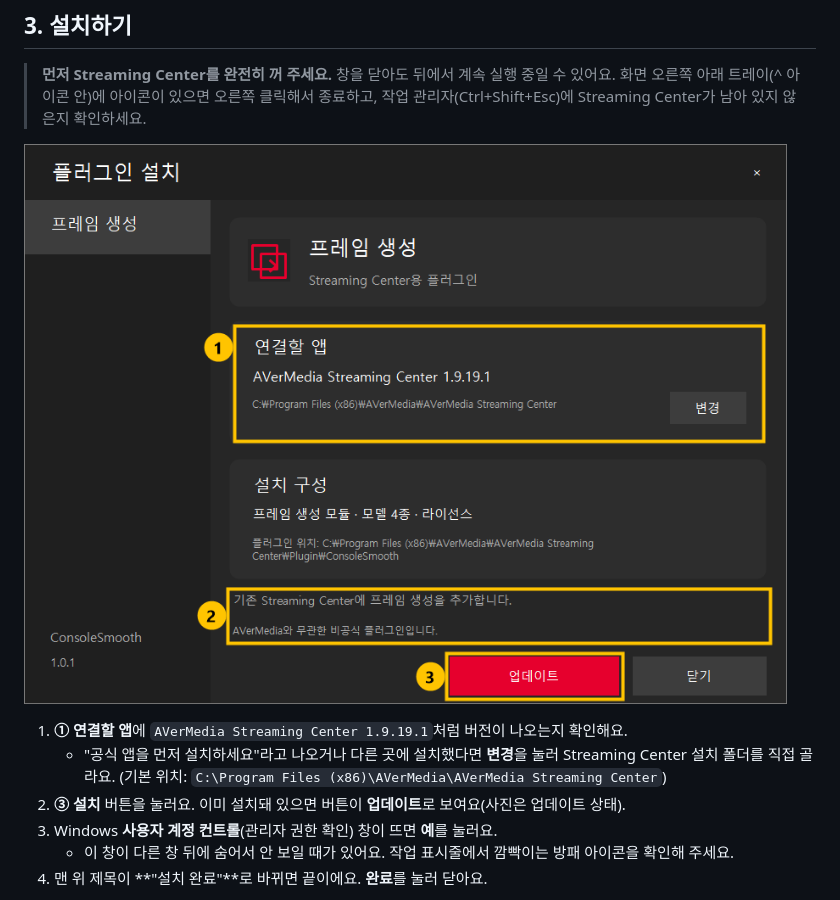
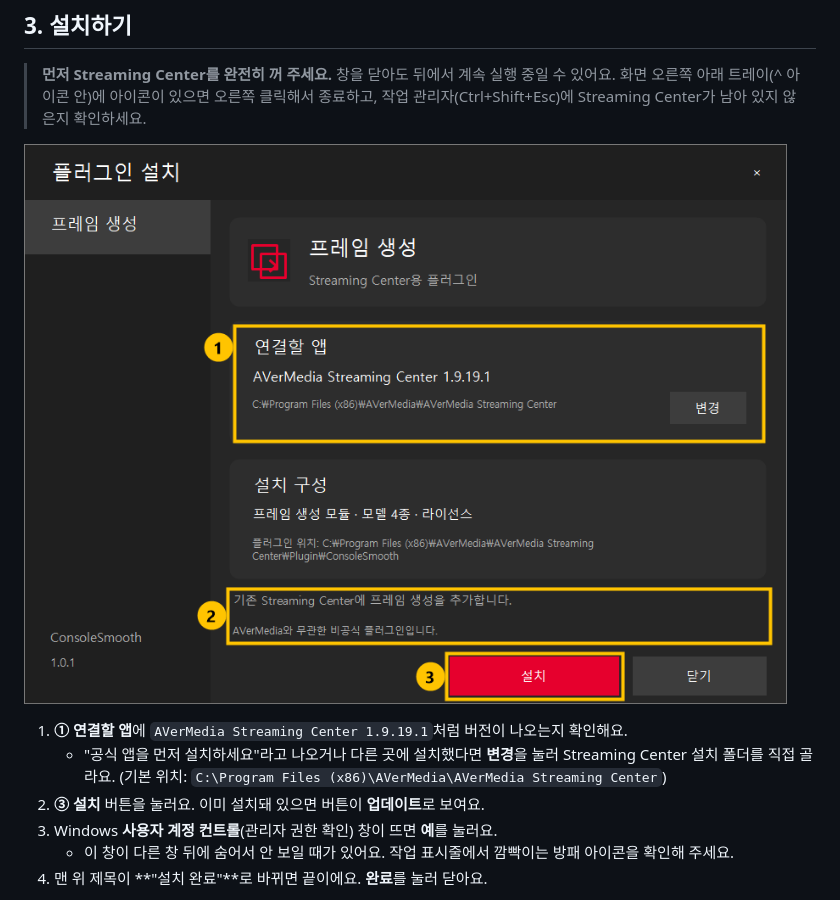
Before and after one commit to GamKim/consolesmooth, a Markdown page: docs/GUIDE.ko.md, the part around the change. GitHub-like rendering; pictures changed too: media/images/installer-guide.png.

```diff
--- a/docs/GUIDE.ko.md
+++ b/docs/GUIDE.ko.md
@@ -31,7 +31,7 @@
 1. **① 연결할 앱**에 `AVerMedia Streaming Center 1.9.19.1`처럼 버전이 나오는지 확인해요.
    - "공식 앱을 먼저 설치하세요"라고 나오거나 다른 곳에 설치했다면 **변경**을 눌러 Streaming Center 설치 폴더를 직접 골라요.
      (기본 위치: `C:\Program Files (x86)\AVerMedia\AVerMedia Streaming Center`)
-2. **③ 설치** 버튼을 눌러요. 이미 설치돼 있으면 버튼이 **업데이트**로 보여요(사진은 업데이트 상태).
+2. **③ 설치** 버튼을 눌러요. 이미 설치돼 있으면 버튼이 **업데이트**로 보여요.
 3. Windows **사용자 계정 컨트롤**(관리자 권한 확인) 창이 뜨면 **예**를 눌러요.
    - 이 창이 다른 창 뒤에 숨어서 안 보일 때가 있어요. 작업 표시줄에서 깜빡이는 방패 아이콘을 확인해 주세요.
 4. 맨 위 제목이 **"설치 완료"**로 바뀌면 끝이에요. **완료**를 눌러 닫아요.
```
Also changed, not shown: docs/GUIDE.md (+6 -4 lines), media/images/installer-guide-en.png (added), media/images/settings-frame-generation-en.png (added).
